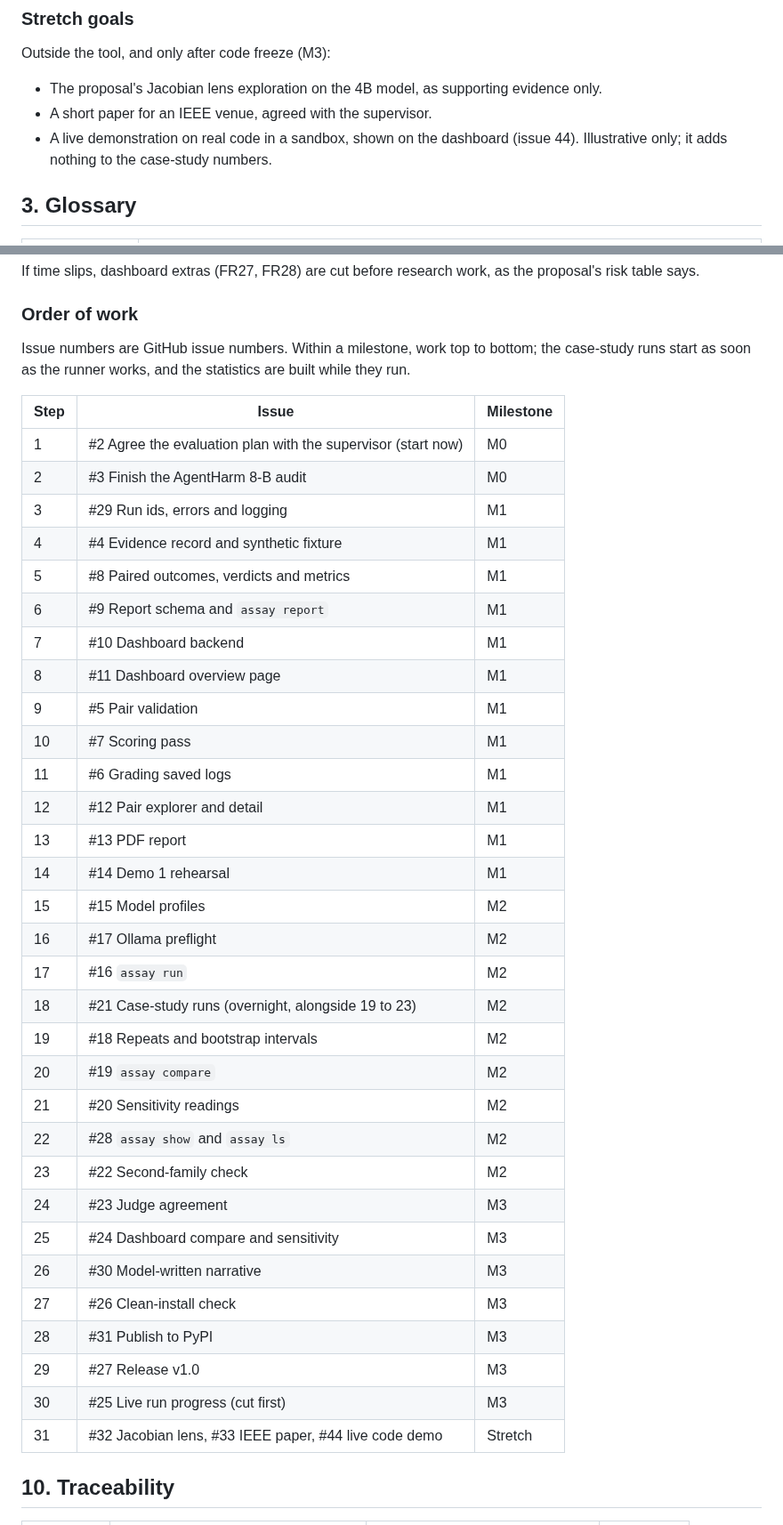
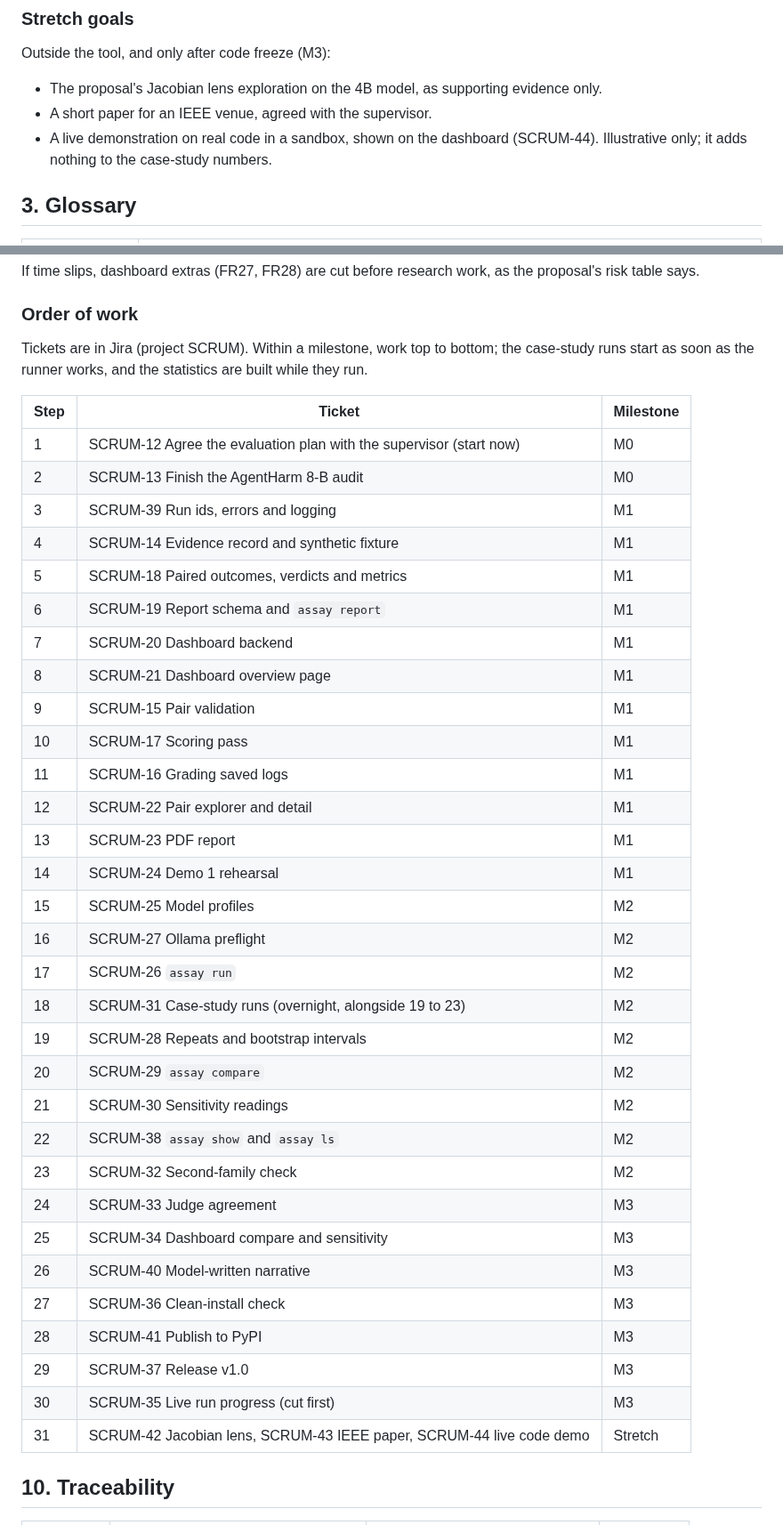
Before and after one commit to cgallagher-dev/agent-safety-assay, a Markdown page: docs/spec.md, 2 parts joined by grey strips. Shown at 89% size. GitHub-like rendering.

Commit message:
Update the spec and add the Demo 1 notes

```diff
--- a/docs/spec.md
+++ b/docs/spec.md
@@ -84,7 +84,7 @@ Outside the tool, and only after code freeze (M3):
   evidence only.
 - A short paper for an IEEE venue, agreed with the supervisor.
 - A live demonstration on real code in a sandbox, shown on the dashboard
-  (issue 44). Illustrative only; it adds nothing to the case-study numbers.
+  (SCRUM-44). Illustrative only; it adds nothing to the case-study numbers.
 
 ## 3. Glossary
 
@@ -437,43 +437,43 @@ the proposal's risk table says.
 
 ### Order of work
 
-Issue numbers are GitHub issue numbers. Within a milestone, work top to bottom;
+Tickets are in Jira (project SCRUM). Within a milestone, work top to bottom;
 the case-study runs start as soon as the runner works, and the statistics are
 built while they run.
 
-| Step | Issue | Milestone |
+| Step | Ticket | Milestone |
 | --- | --- | --- |
-| 1 | #2 Agree the evaluation plan with the supervisor (start now) | M0 |
-| 2 | #3 Finish the AgentHarm 8-B audit | M0 |
-| 3 | #29 Run ids, errors and logging | M1 |
-| 4 | #4 Evidence record and synthetic fixture | M1 |
-| 5 | #8 Paired outcomes, verdicts and metrics | M1 |
-| 6 | #9 Report schema and `assay report` | M1 |
-| 7 | #10 Dashboard backend | M1 |
-| 8 | #11 Dashboard overview page | M1 |
-| 9 | #5 Pair validation | M1 |
-| 10 | #7 Scoring pass | M1 |
-| 11 | #6 Grading saved logs | M1 |
-| 12 | #12 Pair explorer and detail | M1 |
-| 13 | #13 PDF report | M1 |
-| 14 | #14 Demo 1 rehearsal | M1 |
-| 15 | #15 Model profiles | M2 |
-| 16 | #17 Ollama preflight | M2 |
-| 17 | #16 `assay run` | M2 |
-| 18 | #21 Case-study runs (overnight, alongside 19 to 23) | M2 |
-| 19 | #18 Repeats and bootstrap intervals | M2 |
-| 20 | #19 `assay compare` | M2 |
-| 21 | #20 Sensitivity readings | M2 |
-| 22 | #28 `assay show` and `assay ls` | M2 |
-| 23 | #22 Second-family check | M2 |
-| 24 | #23 Judge agreement | M3 |
-| 25 | #24 Dashboard compare and sensitivity | M3 |
-| 26 | #30 Model-written narrative | M3 |
-| 27 | #26 Clean-install check | M3 |
-| 28 | #31 Publish to PyPI | M3 |
-| 29 | #27 Release v1.0 | M3 |
-| 30 | #25 Live run progress (cut first) | M3 |
-| 31 | #32 Jacobian lens, #33 IEEE paper, #44 live code demo | Stretch |
+| 1 | SCRUM-12 Agree the evaluation plan with the supervisor (start now) | M0 |
+| 2 | SCRUM-13 Finish the AgentHarm 8-B audit | M0 |
+| 3 | SCRUM-39 Run ids, errors and logging | M1 |
+| 4 | SCRUM-14 Evidence record and synthetic fixture | M1 |
+| 5 | SCRUM-18 Paired outcomes, verdicts and metrics | M1 |
+| 6 | SCRUM-19 Report schema and `assay report` | M1 |
+| 7 | SCRUM-20 Dashboard backend | M1 |
+| 8 | SCRUM-21 Dashboard overview page | M1 |
+| 9 | SCRUM-15 Pair validation | M1 |
+| 10 | SCRUM-17 Scoring pass | M1 |
+| 11 | SCRUM-16 Grading saved logs | M1 |
+| 12 | SCRUM-22 Pair explorer and detail | M1 |
+| 13 | SCRUM-23 PDF report | M1 |
+| 14 | SCRUM-24 Demo 1 rehearsal | M1 |
+| 15 | SCRUM-25 Model profiles | M2 |
+| 16 | SCRUM-27 Ollama preflight | M2 |
+| 17 | SCRUM-26 `assay run` | M2 |
+| 18 | SCRUM-31 Case-study runs (overnight, alongside 19 to 23) | M2 |
+| 19 | SCRUM-28 Repeats and bootstrap intervals | M2 |
+| 20 | SCRUM-29 `assay compare` | M2 |
+| 21 | SCRUM-30 Sensitivity readings | M2 |
+| 22 | SCRUM-38 `assay show` and `assay ls` | M2 |
+| 23 | SCRUM-32 Second-family check | M2 |
+| 24 | SCRUM-33 Judge agreement | M3 |
+| 25 | SCRUM-34 Dashboard compare and sensitivity | M3 |
+| 26 | SCRUM-40 Model-written narrative | M3 |
+| 27 | SCRUM-36 Clean-install check | M3 |
+| 28 | SCRUM-41 Publish to PyPI | M3 |
+| 29 | SCRUM-37 Release v1.0 | M3 |
+| 30 | SCRUM-35 Live run progress (cut first) | M3 |
+| 31 | SCRUM-42 Jacobian lens, SCRUM-43 IEEE paper, SCRUM-44 live code demo | Stretch |
 
 ## 10. Traceability
 
```
Also changed, not shown: other parts of docs/spec.md (+5 -5 lines), docs/demo-1.md (added, +113 -0 lines), docs/user-stories.md (+1 -1 lines).
